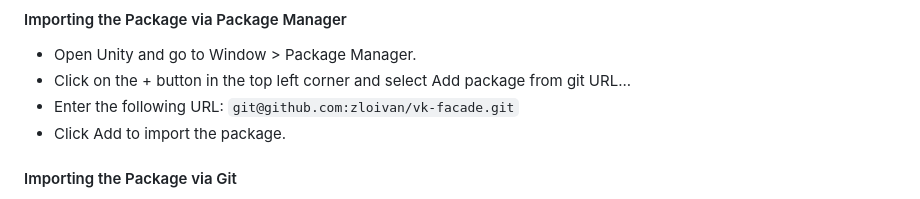
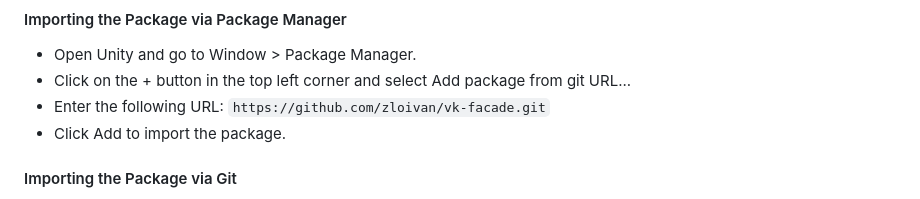
Before and after one commit to zloivan/vk-facade, a Markdown page: README.md, the part around the change. GitHub-like rendering.

```diff
--- a/README.md
+++ b/README.md
@@ -20,7 +20,7 @@ Debug menu for quick access to VK functionalities
 #### Importing the Package via Package Manager
 * Open Unity and go to Window > Package Manager.
 * Click on the + button in the top left corner and select Add package from git URL...
-* Enter the following URL: `git@github.com:zloivan/vk-facade.git`
+* Enter the following URL: `https://github.com/zloivan/vk-facade.git`
 * Click Add to import the package.
 
 #### Importing the Package via Git
```
